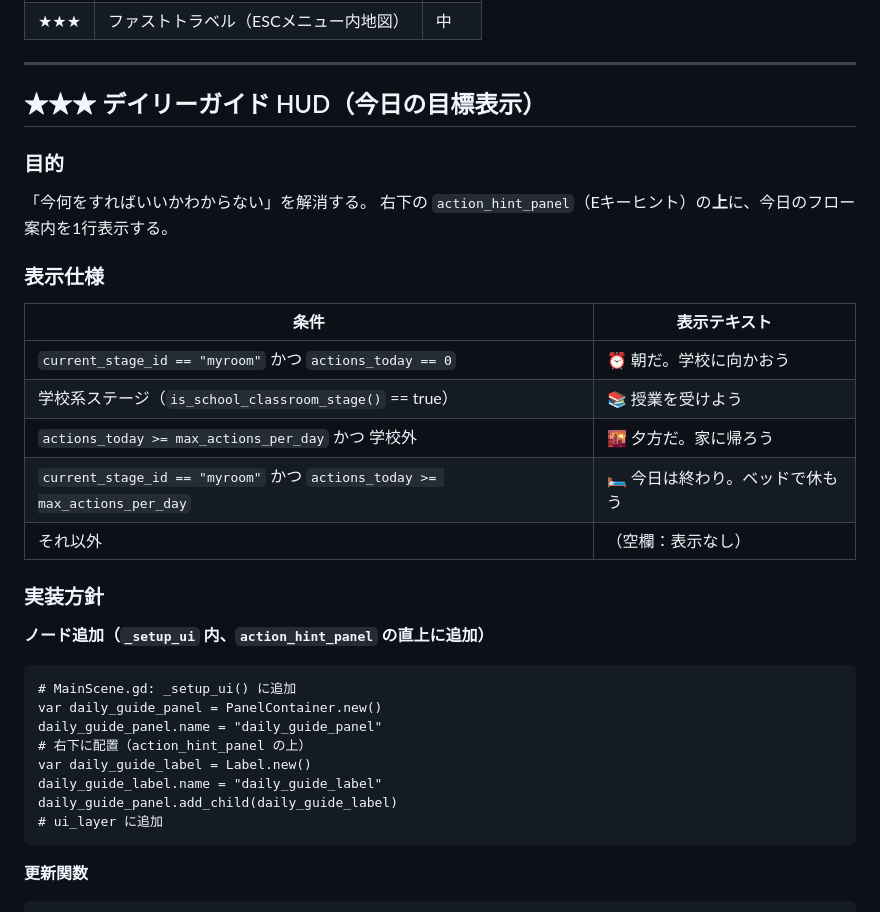
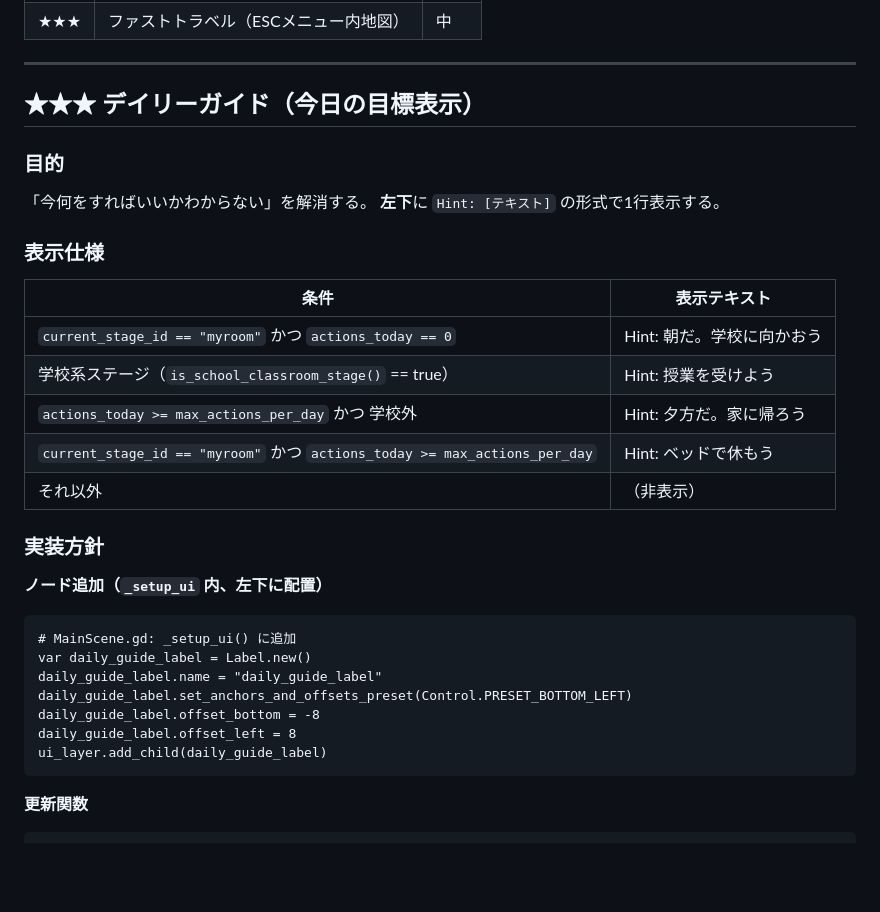
Before and after one commit to tinky44/TLS_3D, a Markdown page: specs/plan_by_agent.md, the part around the change. Drawn GitHub-style; blank space fills up the shorter version.

Commit message:
update plan: ヒント表示とファストトラベル

````diff
--- a/specs/plan_by_agent.md
+++ b/specs/plan_by_agent.md
@@ -13,36 +13,35 @@
 
 ---
 
-## ★★★ デイリーガイド HUD（今日の目標表示）
+## ★★★ デイリーガイド（今日の目標表示）
 
 ### 目的
 
 「今何をすればいいかわからない」を解消する。
-右下の `action_hint_panel`（Eキーヒント）の**上**に、今日のフロー案内を1行表示する。
+**左下**に `Hint: [テキスト]` の形式で1行表示する。
 
 ### 表示仕様
 
 | 条件 | 表示テキスト |
 |---|---|
-| `current_stage_id == "myroom"` かつ `actions_today == 0` | ⏰ 朝だ。学校に向かおう |
-| 学校系ステージ（`is_school_classroom_stage()` == true） | 📚 授業を受けよう |
-| `actions_today >= max_actions_per_day` かつ 学校外 | 🌇 夕方だ。家に帰ろう |
-| `current_stage_id == "myroom"` かつ `actions_today >= max_actions_per_day` | 🛏 今日は終わり。ベッドで休もう |
-| それ以外 | （空欄：表示なし） |
+| `current_stage_id == "myroom"` かつ `actions_today == 0` | Hint: 朝だ。学校に向かおう |
+| 学校系ステージ（`is_school_classroom_stage()` == true） | Hint: 授業を受けよう |
+| `actions_today >= max_actions_per_day` かつ 学校外 | Hint: 夕方だ。家に帰ろう |
+| `current_stage_id == "myroom"` かつ `actions_today >= max_actions_per_day` | Hint: ベッドで休もう |
+| それ以外 | （非表示） |
 
 ### 実装方針
 
-**ノード追加（`_setup_ui` 内、`action_hint_panel` の直上に追加）**
+**ノード追加（`_setup_ui` 内、左下に配置）**
 
 ```gdscript
 # MainScene.gd: _setup_ui() に追加
-var daily_guide_panel = PanelContainer.new()
-daily_guide_panel.name = "daily_guide_panel"
-# 右下に配置（action_hint_panel の上）
 var daily_guide_label = Label.new()
 daily_guide_label.name = "daily_guide_label"
-daily_guide_panel.add_child(daily_guide_label)
-# ui_layer に追加
+daily_guide_label.set_anchors_and_offsets_preset(Control.PRESET_BOTTOM_LEFT)
+daily_guide_label.offset_bottom = -8
+daily_guide_label.offset_left = 8
+ui_layer.add_child(daily_guide_label)
 ```
 
 **更新関数**
````
